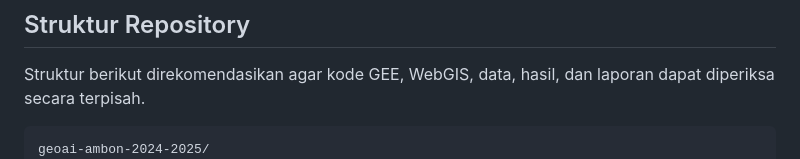
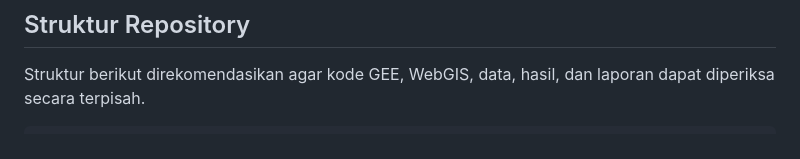
Before and after one commit to rhevaalfareraa/geoai-ambon-2024-2025, a Markdown page: README.md, the part around the change. Rendered like a GitHub page.

Commit message:
Updating Folder README.md

````diff
--- a/README.md
+++ b/README.md
@@ -284,7 +284,6 @@ Nilai pada README perlu diperbarui apabila kode dijalankan ulang dengan ground t
 Struktur berikut direkomendasikan agar kode GEE, WebGIS, data, hasil, dan laporan dapat diperiksa secara terpisah.
 
 ```text
-geoai-ambon-2024-2025/
 geoai-ambon-2024-2025/
 ├── README.md
 │
````
